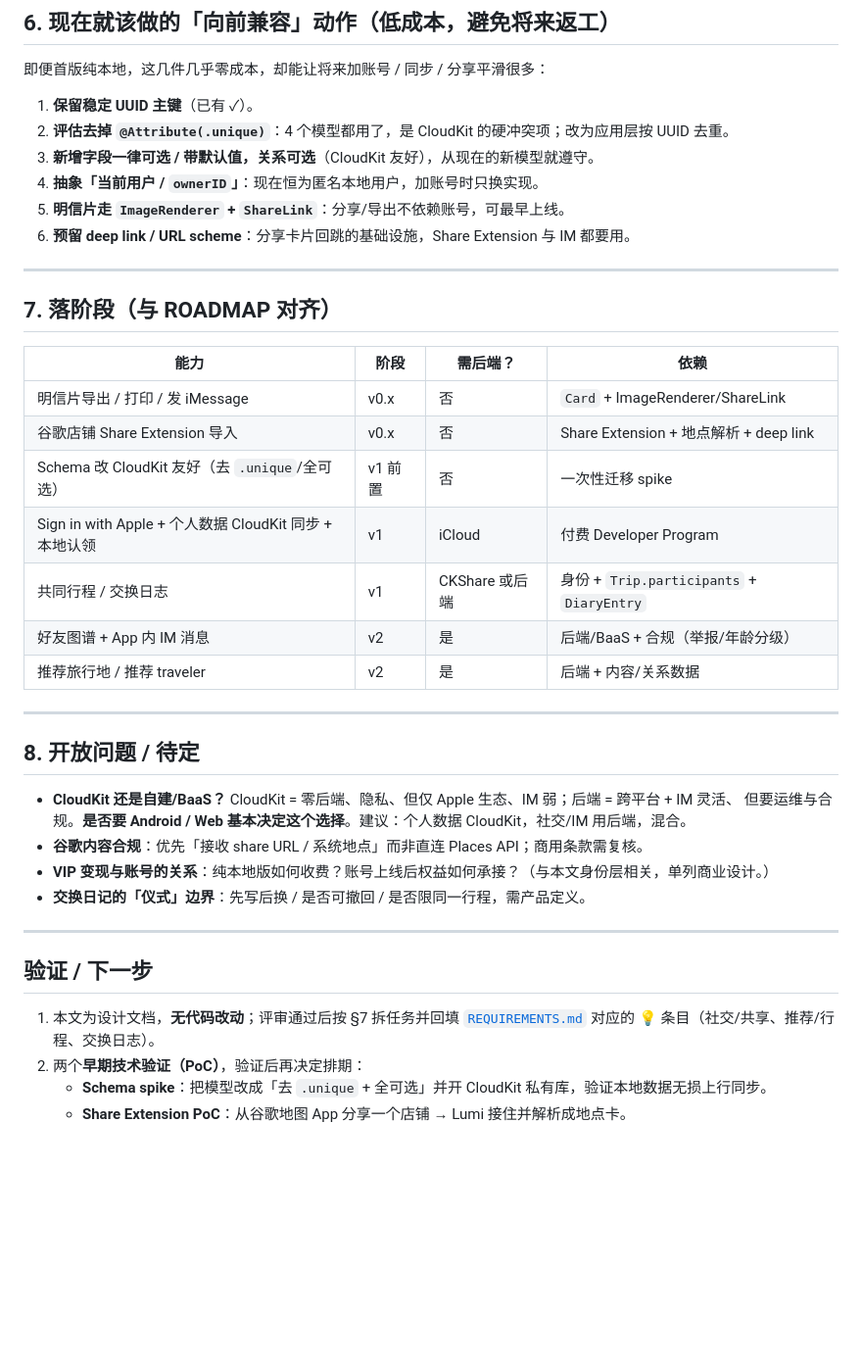
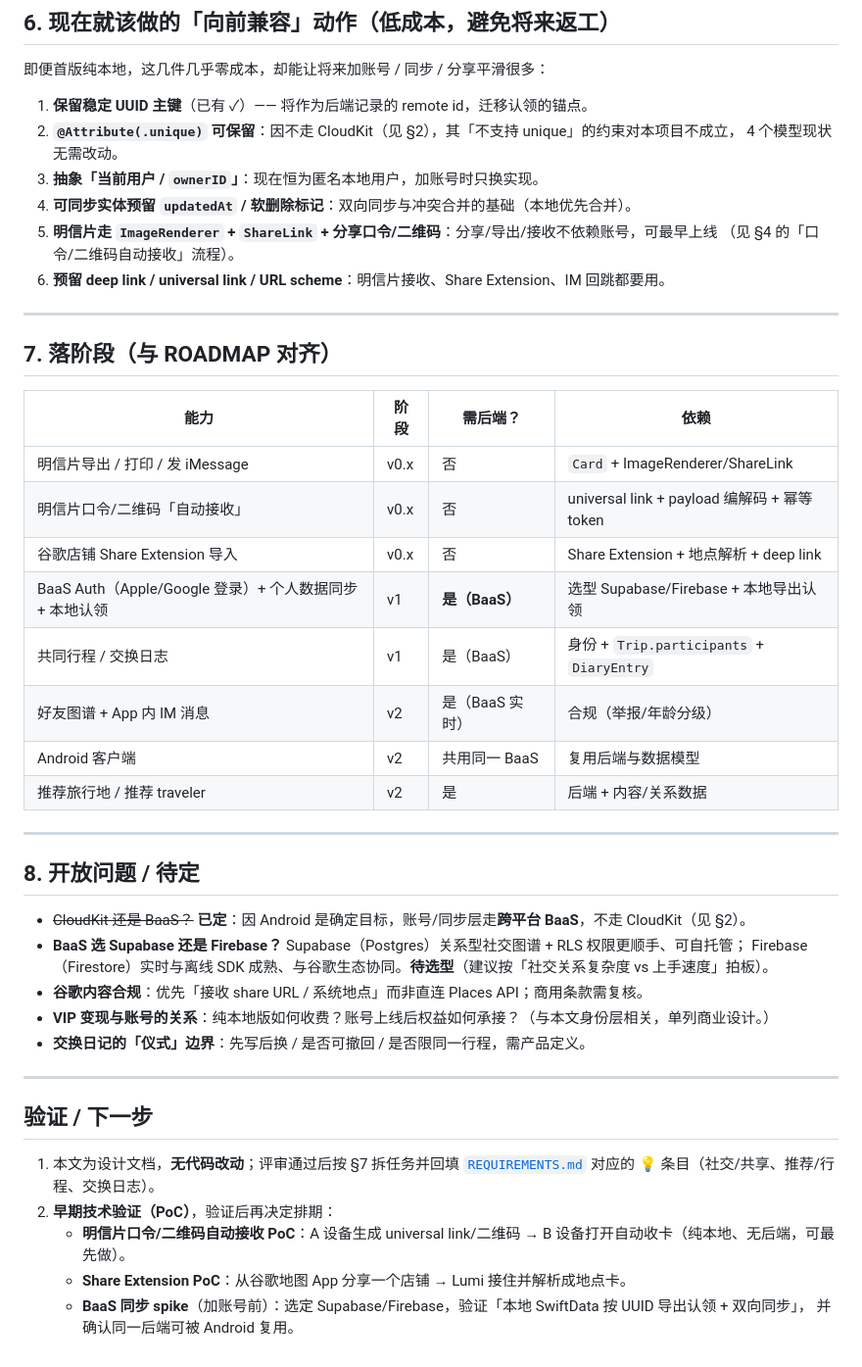
Before and after one commit to icy45325/mymap, a Markdown page: docs/DESIGN-accounts-and-exchange.md, the part around one of its changes. Shown at 98% size. Drawn GitHub-style; blank space fills up the shorter version.

```diff
--- a/docs/DESIGN-accounts-and-exchange.md
+++ b/docs/DESIGN-accounts-and-exchange.md
@@ -118,12 +131,14 @@ UGC + 社交必带**举报 / 屏蔽 / 拉黑**，且触发 Apple **2026 年中**
 
 即便首版纯本地，这几件几乎零成本，却能让将来加账号 / 同步 / 分享平滑很多：
 
-1. **保留稳定 UUID 主键**（已有 ✓）。
-2. **评估去掉 `@Attribute(.unique)`**：4 个模型都用了，是 CloudKit 的硬冲突项；改为应用层按 UUID 去重。
-3. **新增字段一律可选 / 带默认值，关系可选**（CloudKit 友好），从现在的新模型就遵守。
-4. **抽象「当前用户 / `ownerID`」**：现在恒为匿名本地用户，加账号时只换实现。
-5. **明信片走 `ImageRenderer` + `ShareLink`**：分享/导出不依赖账号，可最早上线。
-6. **预留 deep link / URL scheme**：分享卡片回跳的基础设施，Share Extension 与 IM 都要用。
+1. **保留稳定 UUID 主键**（已有 ✓）—— 将作为后端记录的 remote id，迁移认领的锚点。
+2. **`@Attribute(.unique)` 可保留**：因不走 CloudKit（见 §2），其「不支持 unique」的约束对本项目不成立，
+   4 个模型现状无需改动。
+3. **抽象「当前用户 / `ownerID`」**：现在恒为匿名本地用户，加账号时只换实现。
+4. **可同步实体预留 `updatedAt` / 软删除标记**：双向同步与冲突合并的基础（本地优先合并）。
+5. **明信片走 `ImageRenderer` + `ShareLink` + 分享口令/二维码**：分享/导出/接收不依赖账号，可最早上线
+   （见 §4 的「口令/二维码自动接收」流程）。
+6. **预留 deep link / universal link / URL scheme**：明信片接收、Share Extension、IM 回跳都要用。
 
 ---
 
@@ -132,19 +147,21 @@ UGC + 社交必带**举报 / 屏蔽 / 拉黑**，且触发 Apple **2026 年中**
 | 能力 | 阶段 | 需后端？ | 依赖 |
 |------|------|---------|------|
 | 明信片导出 / 打印 / 发 iMessage | v0.x | 否 | `Card` + ImageRenderer/ShareLink |
+| 明信片口令/二维码「自动接收」 | v0.x | 否 | universal link + payload 编解码 + 幂等 token |
 | 谷歌店铺 Share Extension 导入 | v0.x | 否 | Share Extension + 地点解析 + deep link |
-| Schema 改 CloudKit 友好（去 `.unique`/全可选） | v1 前置 | 否 | 一次性迁移 spike |
-| Sign in with Apple + 个人数据 CloudKit 同步 + 本地认领 | v1 | iCloud | 付费 Developer Program |
-| 共同行程 / 交换日志 | v1 | CKShare 或后端 | 身份 + `Trip.participants` + `DiaryEntry` |
-| 好友图谱 + App 内 IM 消息 | v2 | 是 | 后端/BaaS + 合规（举报/年龄分级） |
+| BaaS Auth（Apple/Google 登录）+ 个人数据同步 + 本地认领 | v1 | **是（BaaS）** | 选型 Supabase/Firebase + 本地导出认领 |
+| 共同行程 / 交换日志 | v1 | 是（BaaS） | 身份 + `Trip.participants` + `DiaryEntry` |
+| 好友图谱 + App 内 IM 消息 | v2 | 是（BaaS 实时） | 合规（举报/年龄分级） |
+| Android 客户端 | v2 | 共用同一 BaaS | 复用后端与数据模型 |
 | 推荐旅行地 / 推荐 traveler | v2 | 是 | 后端 + 内容/关系数据 |
 
 ---
 
 ## 8. 开放问题 / 待定
 
-- **CloudKit 还是自建/BaaS？** CloudKit = 零后端、隐私、但仅 Apple 生态、IM 弱；后端 = 跨平台 + IM 灵活、
-  但要运维与合规。**是否要 Android / Web 基本决定这个选择**。建议：个人数据 CloudKit，社交/IM 用后端，混合。
+- ~~CloudKit 还是 BaaS？~~ **已定**：因 Android 是确定目标，账号/同步层走**跨平台 BaaS**，不走 CloudKit（见 §2）。
+- **BaaS 选 Supabase 还是 Firebase？** Supabase（Postgres）关系型社交图谱 + RLS 权限更顺手、可自托管；
+  Firebase（Firestore）实时与离线 SDK 成熟、与谷歌生态协同。**待选型**（建议按「社交关系复杂度 vs 上手速度」拍板）。
 - **谷歌内容合规**：优先「接收 share URL / 系统地点」而非直连 Places API；商用条款需复核。
 - **VIP 变现与账号的关系**：纯本地版如何收费？账号上线后权益如何承接？（与本文身份层相关，单列商业设计。）
 - **交换日记的「仪式」边界**：先写后换 / 是否可撤回 / 是否限同一行程，需产品定义。
@@ -155,6 +172,8 @@ UGC + 社交必带**举报 / 屏蔽 / 拉黑**，且触发 Apple **2026 年中**
 
 1. 本文为设计文档，**无代码改动**；评审通过后按 §7 拆任务并回填 [`REQUIREMENTS.md`](REQUIREMENTS.md)
    对应的 💡 条目（社交/共享、推荐/行程、交换日志）。
-2. 两个**早期技术验证（PoC）**，验证后再决定排期：
-   - **Schema spike**：把模型改成「去 `.unique` + 全可选」并开 CloudKit 私有库，验证本地数据无损上行同步。
+2. **早期技术验证（PoC）**，验证后再决定排期：
+   - **明信片口令/二维码自动接收 PoC**：A 设备生成 universal link/二维码 → B 设备打开自动收卡（纯本地、无后端，可最先做）。
    - **Share Extension PoC**：从谷歌地图 App 分享一个店铺 → Lumi 接住并解析成地点卡。
+   - **BaaS 同步 spike**（加账号前）：选定 Supabase/Firebase，验证「本地 SwiftData 按 UUID 导出认领 + 双向同步」，
+     并确认同一后端可被 Android 复用。
```
Also changed, not shown: other parts of docs/DESIGN-accounts-and-exchange.md (+35 -22 lines), docs/REQUIREMENTS.md (+2 -0 lines).
